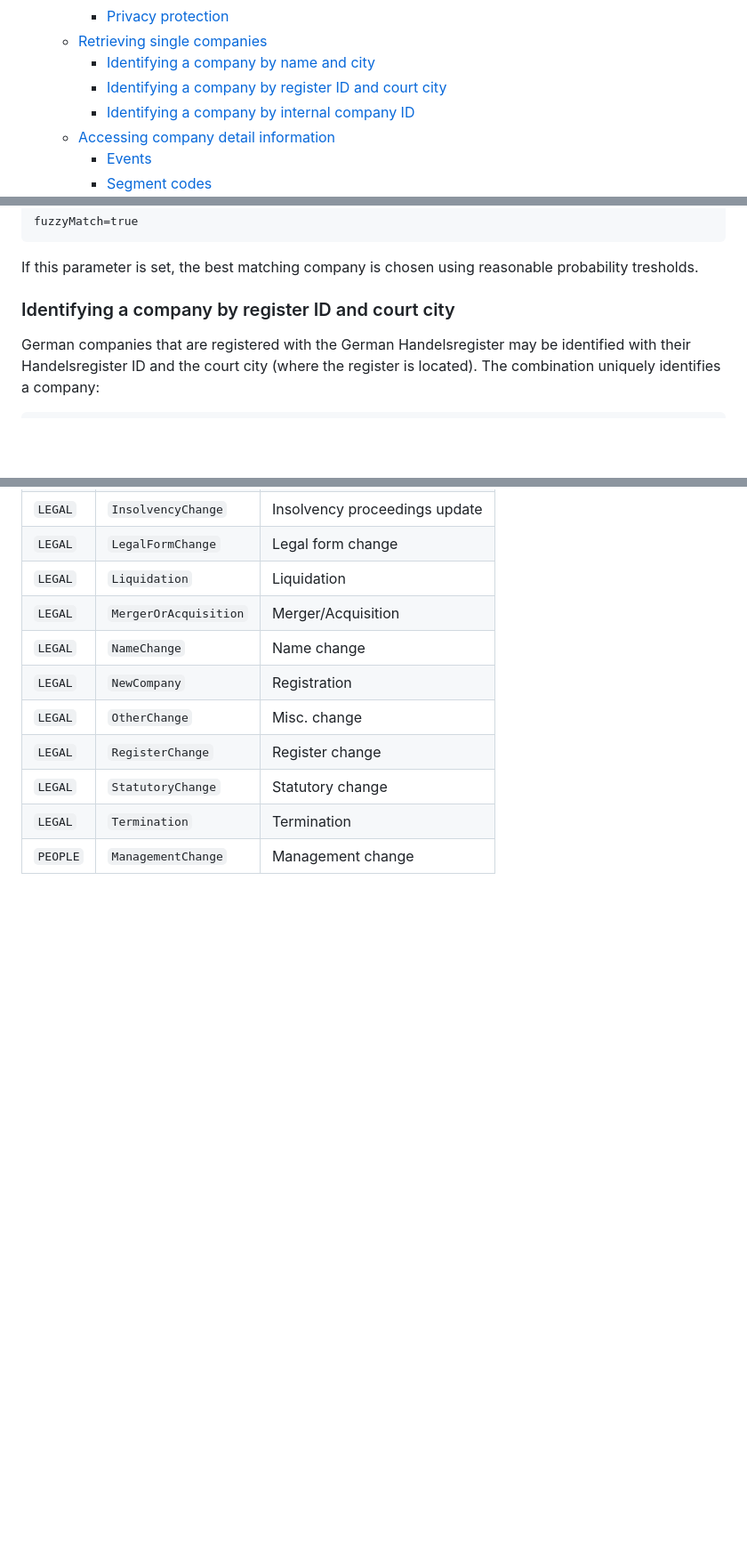
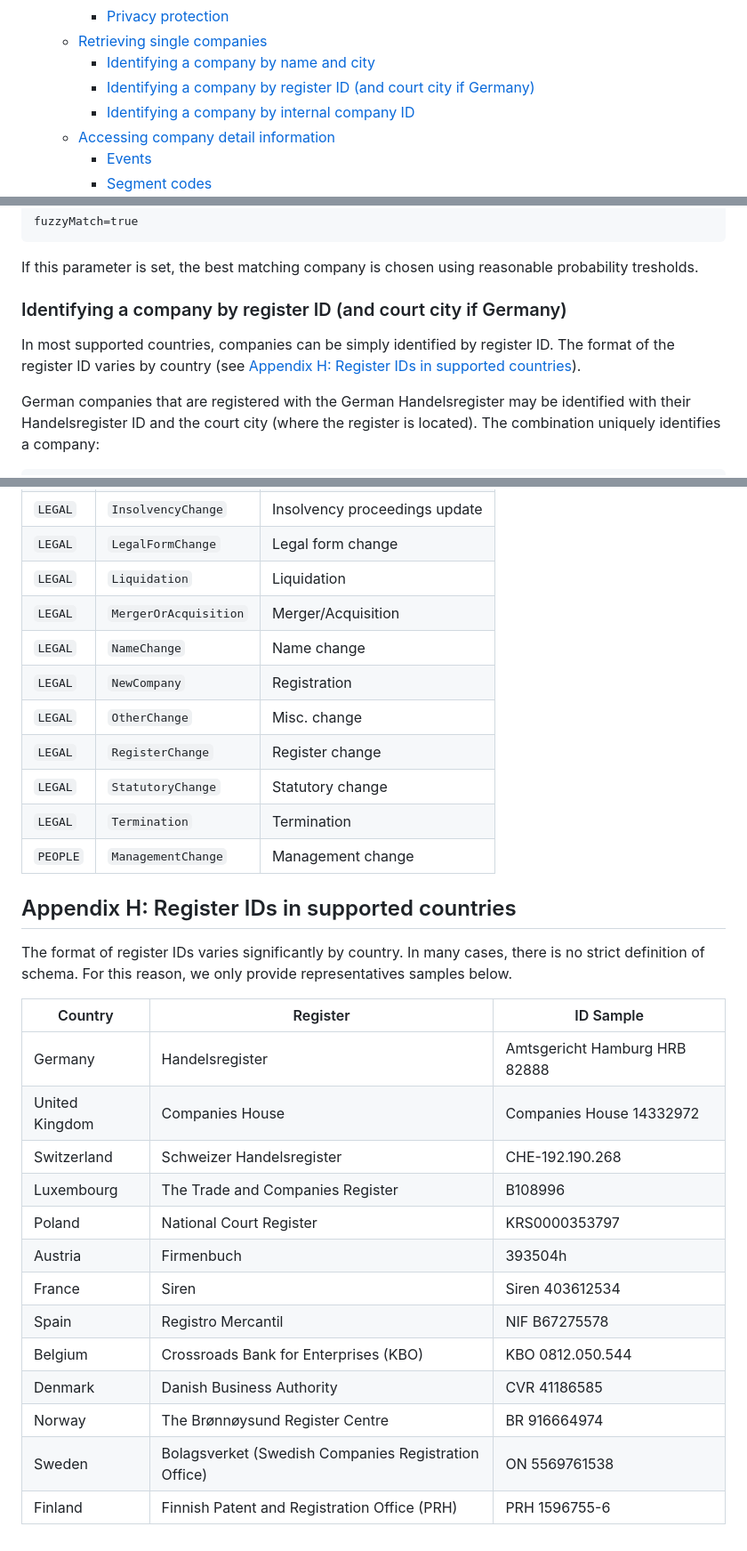
Before and after one commit to northdata/api, a Markdown page: doc/data-api-userguide/data-api-userguide.md, 3 parts joined by grey strips. Shown at 89% size. GitHub-like rendering; blank space fills up the shorter version.

Commit message:
added Appendix H (register IDs) to user guide

```diff
--- a/doc/data-api-userguide/data-api-userguide.md
+++ b/doc/data-api-userguide/data-api-userguide.md
@@ -26,7 +26,7 @@ Please see also:
     - [Privacy protection](#privacy-protection)
   - [Retrieving single companies](#retrieving-single-companies)
     - [Identifying a company by name and city](#identifying-a-company-by-name-and-city)
-    - [Identifying a company by register ID and court city](#identifying-a-company-by-register-id-and-court-city)
+    - [Identifying a company by register ID (and court city if Germany)](#identifying-a-company-by-register-id-and-court-city-if-germany)
     - [Identifying a company by internal company ID](#identifying-a-company-by-internal-company-id)
   - [Accessing company detail information](#accessing-company-detail-information)
     - [Events](#events)
@@ -255,7 +256,10 @@ fuzzyMatch=true
 
 If this parameter is set, the best matching company is chosen using reasonable probability tresholds.
 
-### Identifying a company by register ID and court city
+### Identifying a company by register ID (and court city if Germany)
+
+In most supported countries, companies can be simply identified by register ID.
+The format of the register ID varies by country (see [Appendix H: Register IDs in supported countries](#appendix-h-register-ids-in-supported-countries)).
 
 German companies that are registered with the German Handelsregister may be identified with their Handelsregister ID and the court city (where the register is located). The combination uniquely identifies a company:
 
@@ -906,3 +910,24 @@ Group | Type | Note
 `LEGAL` | `StatutoryChange` | Statutory change
 `LEGAL` | `Termination` | Termination
 `PEOPLE` | `ManagementChange` | Management change
+
+## Appendix H: Register IDs in supported countries
+
+The format of register IDs varies significantly by country. In many cases, there is
+no strict definition of schema. For this reason, we only provide representatives samples below.
+
+Country | Register | ID Sample
+--|--|--
+Germany | Handelsregister | Amtsgericht Hamburg HRB 82888
+United Kingdom | Companies House | Companies House 14332972
+Switzerland | Schweizer Handelsregister | CHE-192.190.268
+Luxembourg | The Trade and Companies Register | B108996
+Poland | National Court Register | KRS0000353797
+Austria | Firmenbuch | 393504h
+France | Siren | Siren 403612534
+Spain | Registro Mercantil | NIF B67275578
+Belgium | Crossroads Bank for Enterprises (KBO) | KBO 0812.050.544
+Denmark | Danish Business Authority | CVR 41186585
+Norway | The Brønnøysund Register Centre | BR 916664974
+Sweden | Bolagsverket (Swedish Companies Registration Office) | ON 5569761538
+Finland | Finnish Patent and Registration Office (PRH) | PRH 1596755-6
```
Also changed, not shown: other parts of doc/data-api-userguide/data-api-userguide.md (+2 -1 lines).
